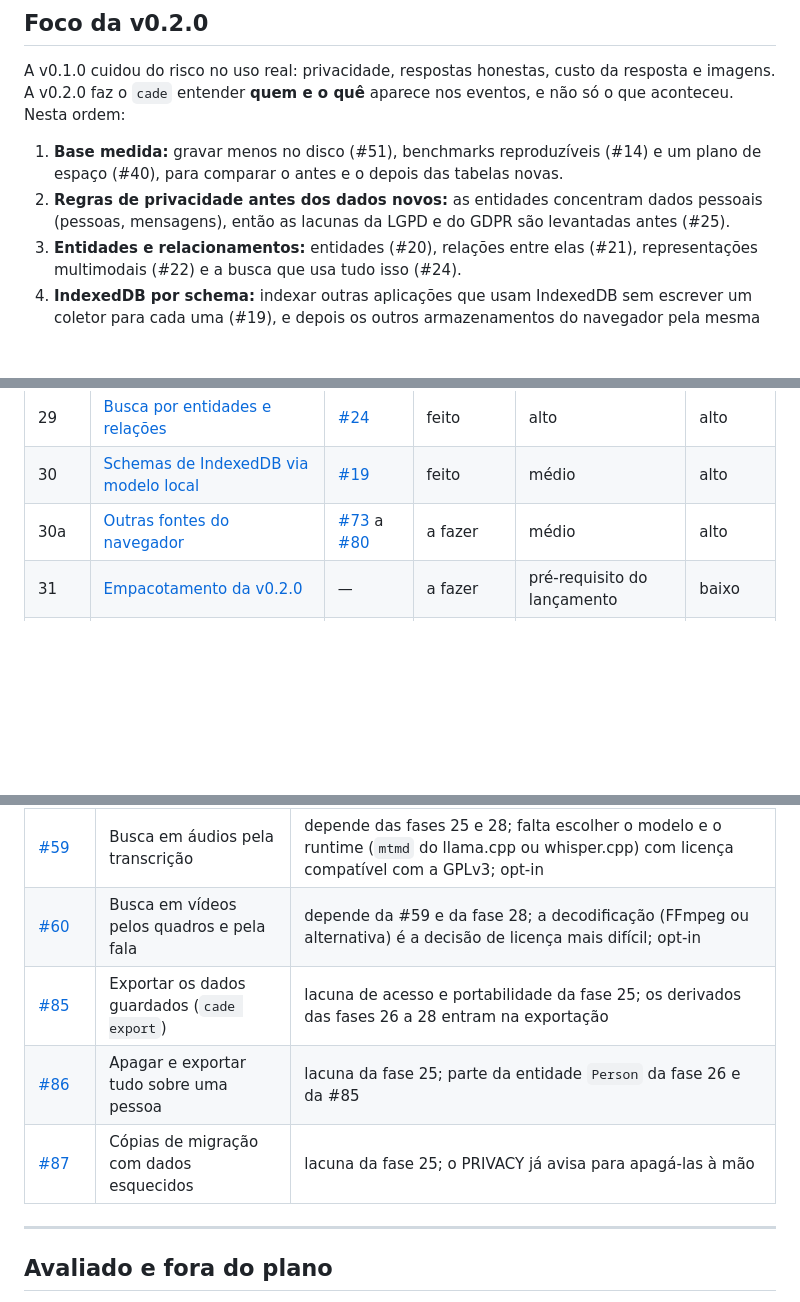
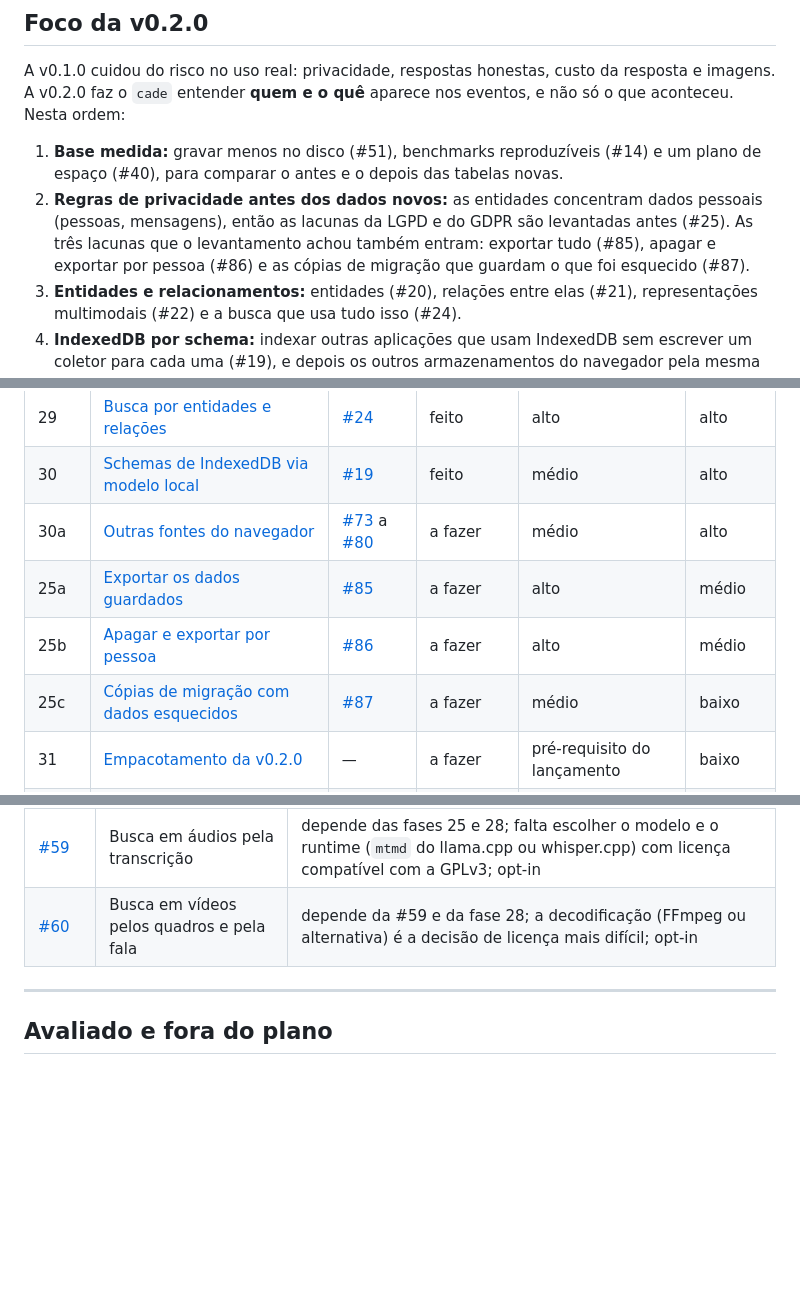
Before and after one commit to Chipskein/cade, a Markdown page: docs/ROADMAP.md, 3 parts joined by grey strips. Rendered like a GitHub page; blank space fills up the shorter version.

```diff
--- a/docs/ROADMAP.md
+++ b/docs/ROADMAP.md
@@ -20,7 +20,7 @@ Cada fase é uma issue no GitHub, com as tasks e os arquivos de cada uma. Aqui f
 A v0.1.0 cuidou do risco no uso real: privacidade, respostas honestas, custo da resposta e imagens. A v0.2.0 faz o `cade` entender **quem e o quê** aparece nos eventos, e não só o que aconteceu. Nesta ordem:
 
 1. **Base medida:** gravar menos no disco (#51), benchmarks reproduzíveis (#14) e um plano de espaço (#40), para comparar o antes e o depois das tabelas novas.
-2. **Regras de privacidade antes dos dados novos:** as entidades concentram dados pessoais (pessoas, mensagens), então as lacunas da LGPD e do GDPR são levantadas antes (#25).
+2. **Regras de privacidade antes dos dados novos:** as entidades concentram dados pessoais (pessoas, mensagens), então as lacunas da LGPD e do GDPR são levantadas antes (#25). As três lacunas que o levantamento achou também entram: exportar tudo (#85), apagar e exportar por pessoa (#86) e as cópias de migração que guardam o que foi esquecido (#87).
 3. **Entidades e relacionamentos:** entidades (#20), relações entre elas (#21), representações multimodais (#22) e a busca que usa tudo isso (#24).
 4. **IndexedDB por schema:** indexar outras aplicações que usam IndexedDB sem escrever um coletor para cada uma (#19), e depois os outros armazenamentos do navegador pela mesma via (#73 a #80).
 
@@ -43,6 +43,9 @@ Rostos, macOS e Windows ficam para a [v0.3.0](#v030).
 | 29 | [Busca por entidades e relações](#fase-29--busca-por-entidades-e-relações) | [#24](https://github.com/Chipskein/cade/issues/24) | feito | alto | alto |
 | 30 | [Schemas de IndexedDB via modelo local](#fase-30--schemas-de-indexeddb-via-modelo-local) | [#19](https://github.com/Chipskein/cade/issues/19) | feito | médio | alto |
 | 30a | [Outras fontes do navegador](#fase-30a--outras-fontes-do-navegador) | [#73](https://github.com/Chipskein/cade/issues/73) a [#80](https://github.com/Chipskein/cade/issues/80) | a fazer | médio | alto |
+| 25a | [Exportar os dados guardados](#fase-25a--exportar-os-dados-guardados) | [#85](https://github.com/Chipskein/cade/issues/85) | a fazer | alto | médio |
+| 25b | [Apagar e exportar por pessoa](#fase-25b--apagar-e-exportar-por-pessoa) | [#86](https://github.com/Chipskein/cade/issues/86) | a fazer | alto | médio |
+| 25c | [Cópias de migração com dados esquecidos](#fase-25c--cópias-de-migração-com-dados-esquecidos) | [#87](https://github.com/Chipskein/cade/issues/87) | a fazer | médio | baixo |
 | 31 | [Empacotamento da v0.2.0](#fase-31--empacotamento-da-v020) | — | a fazer | pré-requisito do lançamento | baixo |
 | — | [Pendências](#pendências) | — | em aberto | — | — |
 | — | [v0.3.0](#v030) | várias | depois | — | — |
@@ -320,9 +354,6 @@ Já têm issue, com as tasks e os arquivos de cada uma. Ficam para depois da v0.
 | [#57](https://github.com/Chipskein/cade/issues/57) | Decisão sobre criptografia do banco | investigação sem código; a fase 25 aponta para ela no PRIVACY |
 | [#59](https://github.com/Chipskein/cade/issues/59) | Busca em áudios pela transcrição | depende das fases 25 e 28; falta escolher o modelo e o runtime (`mtmd` do llama.cpp ou whisper.cpp) com licença compatível com a GPLv3; opt-in |
 | [#60](https://github.com/Chipskein/cade/issues/60) | Busca em vídeos pelos quadros e pela fala | depende da #59 e da fase 28; a decodificação (FFmpeg ou alternativa) é a decisão de licença mais difícil; opt-in |
-| [#85](https://github.com/Chipskein/cade/issues/85) | Exportar os dados guardados (`cade export`) | lacuna de acesso e portabilidade da fase 25; os derivados das fases 26 a 28 entram na exportação |
-| [#86](https://github.com/Chipskein/cade/issues/86) | Apagar e exportar tudo sobre uma pessoa | lacuna da fase 25; parte da entidade `Person` da fase 26 e da #85 |
-| [#87](https://github.com/Chipskein/cade/issues/87) | Cópias de migração com dados esquecidos | lacuna da fase 25; o PRIVACY já avisa para apagá-las à mão |
 
 ---
 
```
Also changed, not shown: other parts of docs/ROADMAP.md (+32 -1 lines).
